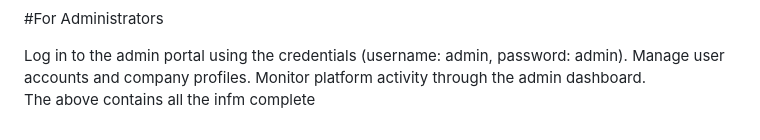
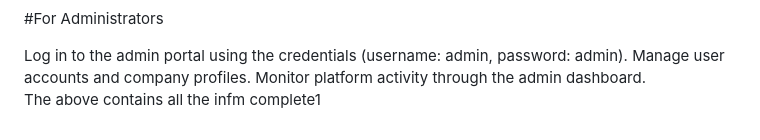
Before and after one commit to martinjohny167/E2EP, a Markdown page: README.md, the part around the change. Rendered like a GitHub page.

```diff
--- a/README.md
+++ b/README.md
@@ -164,4 +164,4 @@ Review job applications and interact with potential candidates.
 Log in to the admin portal using the credentials (username: admin, password: admin).
 Manage user accounts and company profiles.
 Monitor platform activity through the admin dashboard.
-The above contains all the infm	complete
+The above contains all the infm	complete1
```
